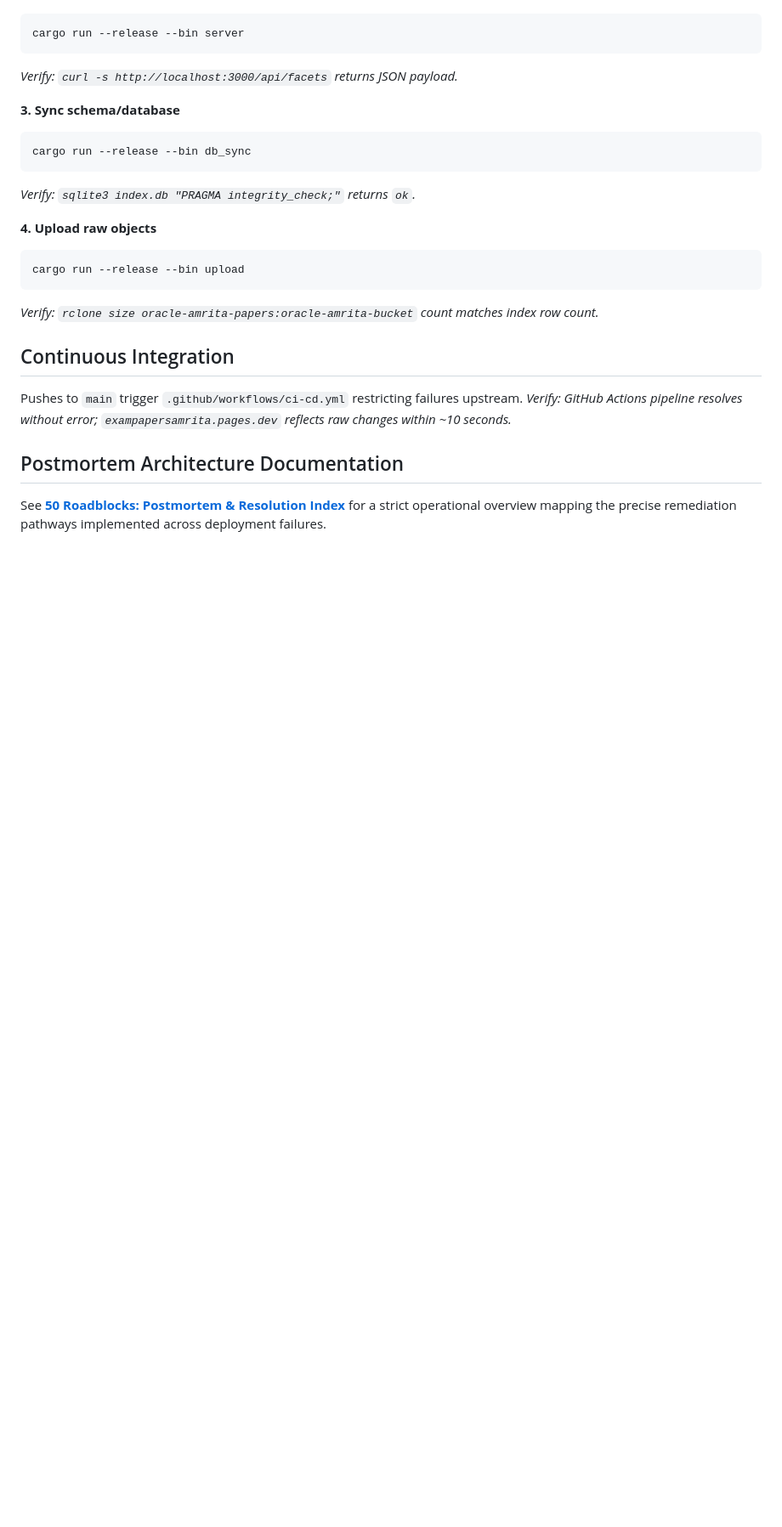
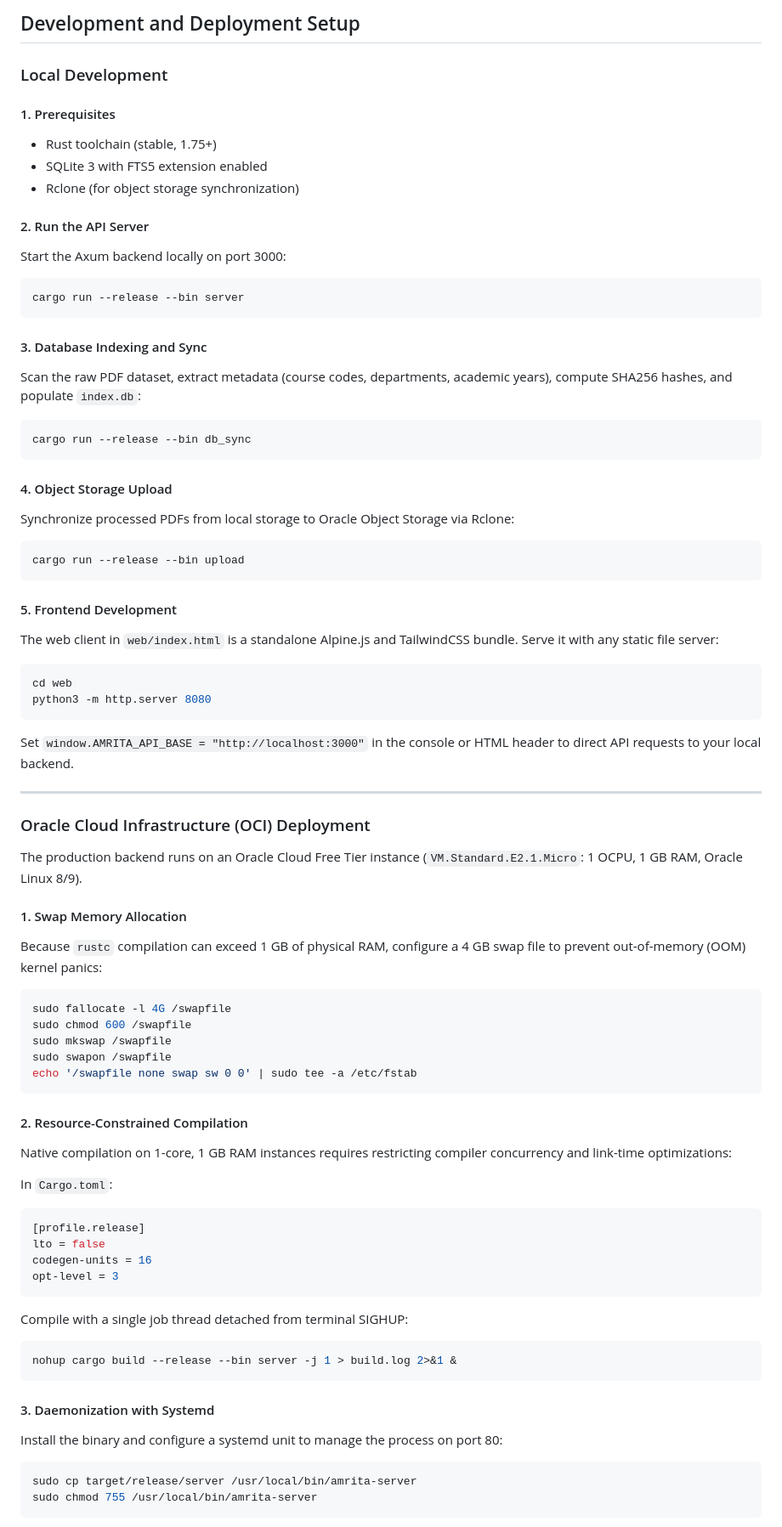
Before and after one commit to Anurup-R-Krishnan/amrita-dl, a Markdown page: README.md, the part around the change printed below. Shown: that part at 85% size. Drawn GitHub-style; blank space fills up the shorter version.

````diff
--- a/README.md
+++ b/README.md
@@ -20,25 +44,74 @@ cargo build --release --bin server
+## Development and Deployment Setup
+
+### Local Development
+
+#### 1. Prerequisites
+- Rust toolchain (stable, 1.75+)
+- SQLite 3 with FTS5 extension enabled
+- Rclone (for object storage synchronization)
+
+#### 2. Run the API Server
+Start the Axum backend locally on port 3000:
 ```bash
 cargo run --release --bin server
 ```
-*Verify: `curl -s http://localhost:3000/api/facets` returns JSON payload.*
 
-**3. Sync schema/database**
+#### 3. Database Indexing and Sync
+Scan the raw PDF dataset, extract metadata (course codes, departments, academic years), compute SHA256 hashes, and populate `index.db`:
 ```bash
 cargo run --release --bin db_sync
 ```
-*Verify: `sqlite3 index.db "PRAGMA integrity_check;"` returns `ok`.*
 
-**4. Upload raw objects**
+#### 4. Object Storage Upload
+Synchronize processed PDFs from local storage to Oracle Object Storage via Rclone:
 ```bash
 cargo run --release --bin upload
 ```
-*Verify: `rclone size oracle-amrita-papers:oracle-amrita-bucket` count matches index row count.*
 
-## Continuous Integration
+#### 5. Frontend Development
+The web client in `web/index.html` is a standalone Alpine.js and TailwindCSS bundle. Serve it with any static file server:
+```bash
+cd web
+python3 -m http.server 8080
+```
+Set `window.AMRITA_API_BASE = "http://localhost:3000"` in the console or HTML header to direct API requests to your local backend.
 
-Pushes to `main` trigger `.github/workflows/ci-cd.yml` restricting failures upstream.
-*Verify: GitHub Actions pipeline resolves without error; `exampapersamrita.pages.dev` reflects raw changes within ~10 seconds.*
+---
 
-## Postmortem Architecture Documentation
+### Oracle Cloud Infrastructure (OCI) Deployment
 
-See **[50 Roadblocks: Postmortem & Resolution Index](docs/scenarios/README.md)** for a strict operational overview mapping the precise remediation pathways implemented across deployment failures.
+The production backend runs on an Oracle Cloud Free Tier instance (`VM.Standard.E2.1.Micro`: 1 OCPU, 1 GB RAM, Oracle Linux 8/9).
+
+#### 1. Swap Memory Allocation
+Because `rustc` compilation can exceed 1 GB of physical RAM, configure a 4 GB swap file to prevent out-of-memory (OOM) kernel panics:
+```bash
+sudo fallocate -l 4G /swapfile
+sudo chmod 600 /swapfile
+sudo mkswap /swapfile
+sudo swapon /swapfile
+echo '/swapfile none swap sw 0 0' | sudo tee -a /etc/fstab
+```
+
+#### 2. Resource-Constrained Compilation
+Native compilation on 1-core, 1 GB RAM instances requires restricting compiler concurrency and link-time optimizations:
+
+In `Cargo.toml`:
+```toml
+[profile.release]
+lto = false
+codegen-units = 16
+opt-level = 3
+```
+
+Compile with a single job thread detached from terminal SIGHUP:
+```bash
+nohup cargo build --release --bin server -j 1 > build.log 2>&1 &
+```
+
+#### 3. Daemonization with Systemd
+Install the binary and configure a systemd unit to manage the process on port 80:
+```bash
+sudo cp target/release/server /usr/local/bin/amrita-server
+sudo chmod 755 /usr/local/bin/amrita-server
+```
+
````
Also changed, not shown: other parts of README.md (+139 -13 lines), docs/images/architecture.jpg (added), docs/images/pipeline.jpg (added), 1 other file.
